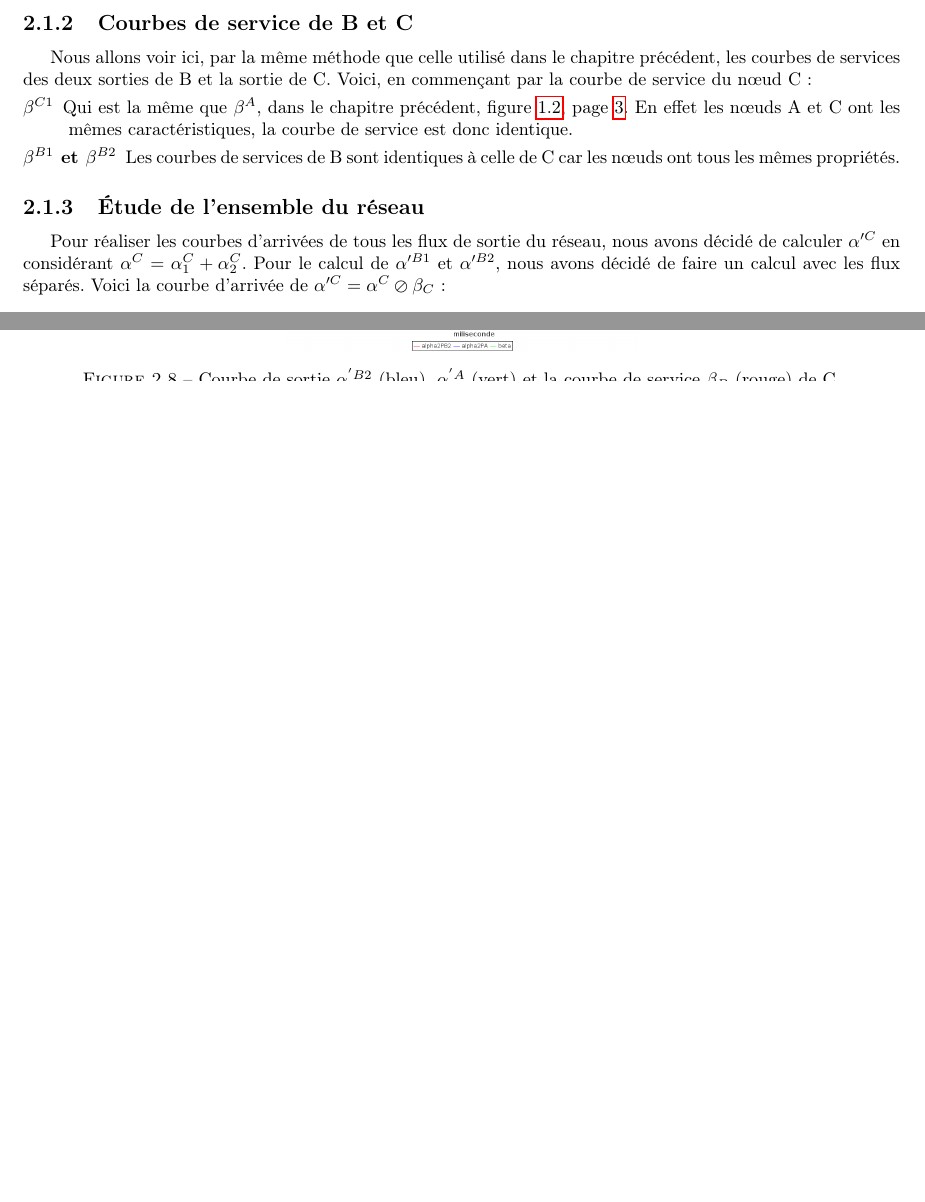
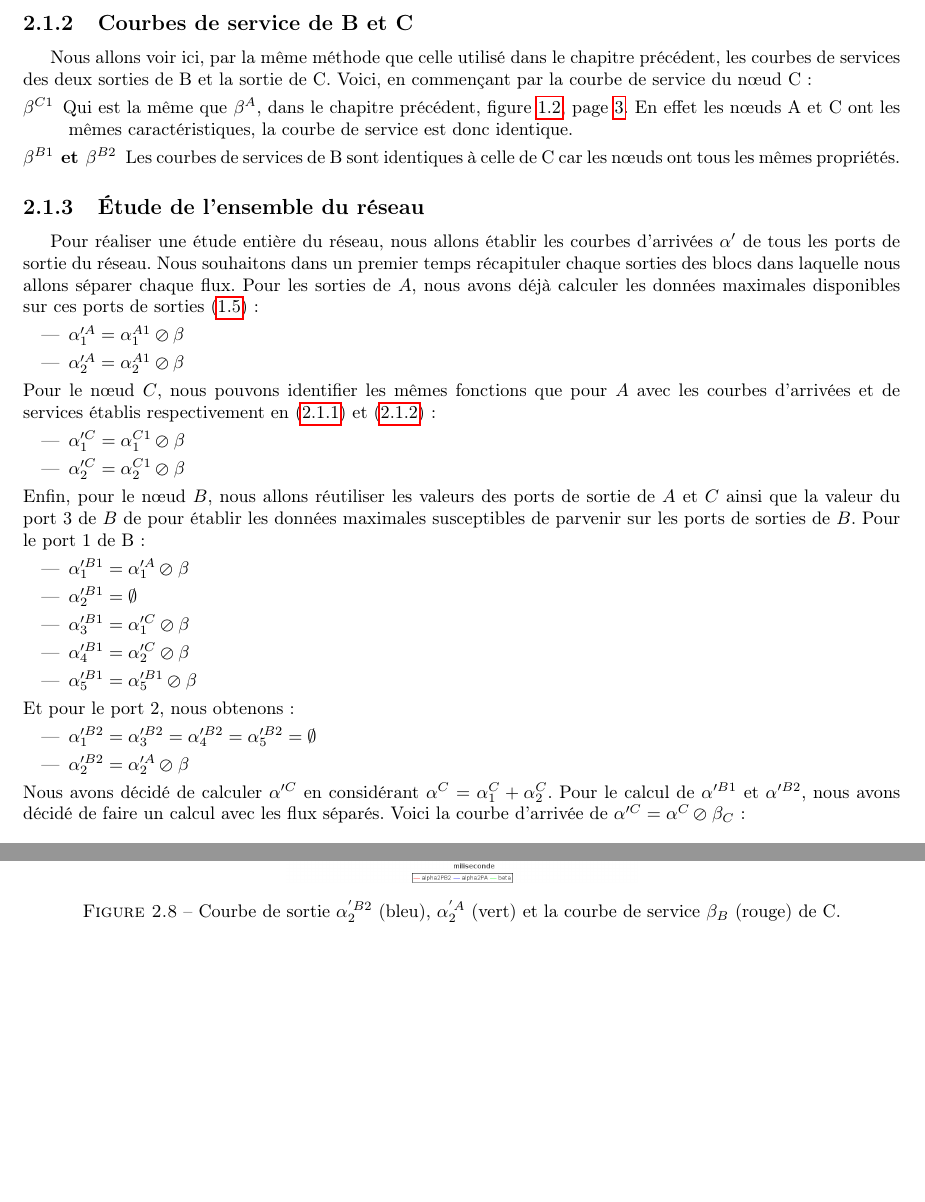
Before and after one commit to lucienRakotomalala/TP-NetworkCalculus, a LaTeX document (Rapport_TP/Rapport_TP/main.tex, which reads Rapport_TP/Rapport_TP/II/chap2.tex): two parts of pages 10 and 11 of 16 before the commit and two parts of pages 10 and 11 of 17 after it, joined at a grey line, cut so that both start at the same text, the shorter picture padded with empty space. Compiled offline with pdfLaTeX.

Commit message:
#Etude ensemble réseau -

```diff
--- a/Rapport_TP/Rapport_TP/II/chap2.tex
+++ b/Rapport_TP/Rapport_TP/II/chap2.tex
@@ -30,7 +30,28 @@ Nous allons voir ici, par la même méthode que celle utilisé dans le chapitre
 % alpha'^A déja fait avant en flux séparés
 % alpha'^C avec alpha^C = alpha_1^C + alpha_2^C et beta_C
 % alpha'^B1 avec alpha^C = alpha_1^C + alpha_2^C et beta_C
-Pour réaliser les courbes d'arrivées de tous les flux de sortie du réseau, nous avons décidé de calculer $\alpha'^C$ en considérant $\alpha^C = \alpha_1^C + \alpha_2^C$. Pour le calcul de $\alpha'^{B1}$ et $\alpha'^{B2}$, nous avons décidé de faire un calcul avec les flux séparés.
+Pour réaliser une étude entière du réseau, nous allons établir les courbes d'arrivées $\alpha'$ de tous les ports de sortie du réseau. Nous souhaitons dans un premier temps récapituler chaque sorties des blocs dans laquelle nous allons séparer chaque flux. Pour les sorties de $A$, nous avons déjà calculer les données maximales disponibles sur ces ports de sorties (\ref{sub:sortiesAs}) :
+\begin{itemize}
+\item $\alpha'^{A}_1 = \alpha^{A1}_1 \varoslash \beta$
+\item $\alpha'^{A}_2 = \alpha^{A1}_2 \varoslash \beta$
+\end{itemize}
+Pour le nœud $C$, nous pouvons identifier les mêmes fonctions que pour $A$ avec les courbes d'arrivées et de services établis respectivement en (\ref{sub:courbesArriveesB-C}) et (\ref{sub:courbesServiceB-C}) :
+\begin{itemize}
+\item $\alpha'^{C}_1 = \alpha^{C1}_1 \varoslash \beta$
+\item $\alpha'^{C}_2 = \alpha^{C1}_2 \varoslash \beta$
+\end{itemize}
+Enfin, pour le nœud $B$, nous allons réutiliser les valeurs des ports de sortie de $A$ et $C$ ainsi que la valeur du port 3 de $B$ de  pour établir les données maximales susceptibles de parvenir sur les ports de sorties de $B$. Pour le port 1 de B : \begin{itemize}
+\item $\alpha'^{B1}_1 = \alpha'^{A}_1 \varoslash \beta$
+\item $\alpha'^{B1}_2 = \emptyset$
+\item $\alpha'^{B1}_3 = \alpha'^{C}_1 \varoslash \beta$
+\item $\alpha'^{B1}_4 = \alpha'^{C}_2 \varoslash \beta$
+\item $\alpha'^{B1}_5 = \alpha'^{B1}_5 \varoslash \beta$
+ \end{itemize}
+ Et pour le port 2, nous obtenons : \begin{itemize}
+\item $\alpha'^{B2}_1 = \alpha'^{B2}_3 = \alpha'^{B2}_4 = \alpha'^{B2}_5 = \emptyset$
+\item $\alpha'^{B2}_2 = \alpha'^{A}_2 \varoslash \beta$
+ \end{itemize}
+ Nous avons décidé de calculer $\alpha'^C$ en considérant $\alpha^C = \alpha_1^C + \alpha_2^C$. Pour le calcul de $\alpha'^{B1}$ et $\alpha'^{B2}$, nous avons décidé de faire un calcul avec les flux séparés.
 Voici la courbe d'arrivée de $\alpha'^C = \alpha^C \varoslash \beta_C$ :
 \begin{figure}[!ht]%
 \begin{minipage}{.48\textwidth}%
```
Also changed, not shown: Rapport_TP/Rapport_TP/I/chap1.tex (+1 -1 lines), Rapport_TP/Rapport_TP/II/chap2.tex (4 more changed lines).
